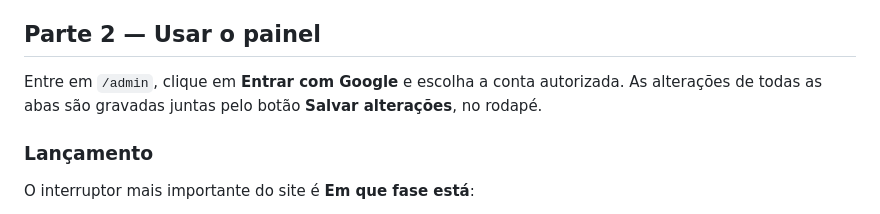
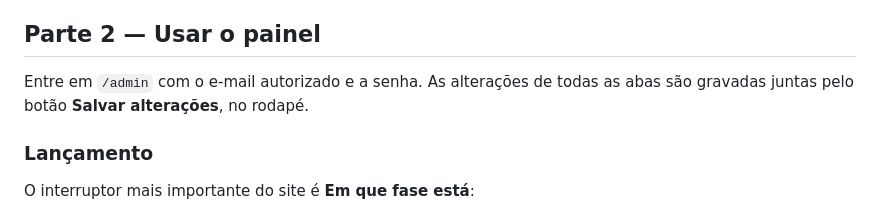
Before and after one commit to lembramento/paleto-em-brasilia, a Markdown page: ADMIN.md, the part around the change. Rendered like a GitHub page.

Commit message:
Fix stale Google instruction in the usage section
Co-Authored-By: Claude Opus 5 <noreply@anthropic.com>
Claude-Session: https://claude.ai/code/session_01XjucYfQ4q7kdRCUQRZCU42

```diff
--- a/ADMIN.md
+++ b/ADMIN.md
@@ -81,9 +81,8 @@ compartilhada — é o caminho mais seguro quando a banda quiser migrar.
 
 ## Parte 2 — Usar o painel
 
-Entre em `/admin`, clique em **Entrar com Google** e escolha a conta autorizada.
-As alterações de todas as abas são gravadas juntas pelo botão **Salvar
-alterações**, no rodapé.
+Entre em `/admin` com o e-mail autorizado e a senha. As alterações de todas as
+abas são gravadas juntas pelo botão **Salvar alterações**, no rodapé.
 
 ### Lançamento
 
```
